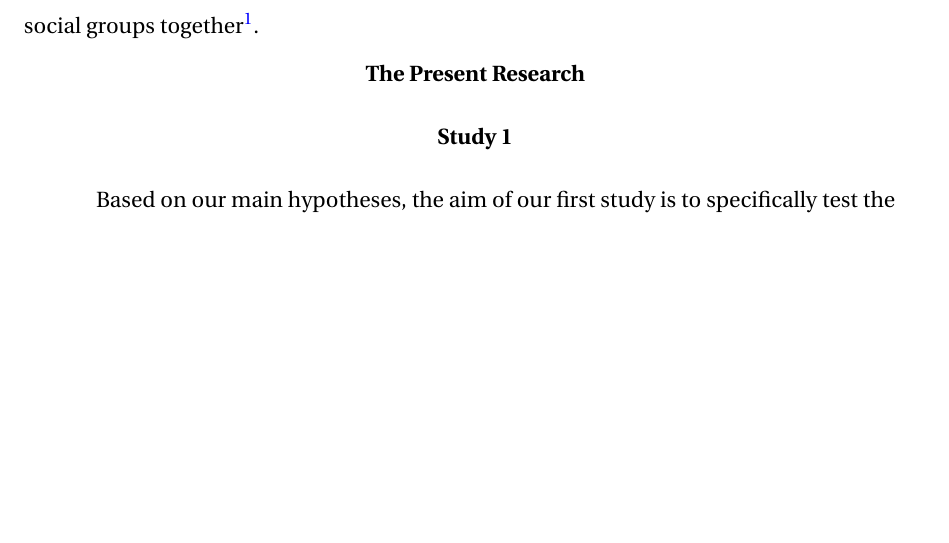
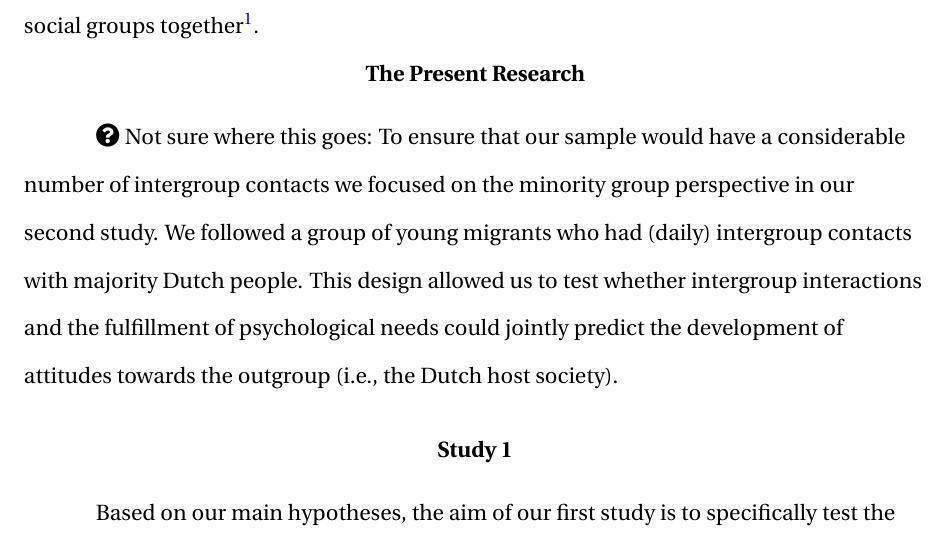
Before and after one commit to JannisCodes/intergroup-contact-needs, a LaTeX paper (manuscript.tex): part of page 3 of 6, cut so that both start at the same text, the shorter picture padded with empty space. Compiled offline with pdfLaTeX.

Commit message:
fontawesome adjusted

```diff
--- a/manuscript.tex
+++ b/manuscript.tex
@@ -26,21 +26,15 @@
 \usepackage{fourier}
 \usepackage{stackengine}
 \usepackage{scalerel}
-\usepackage{fontawesome}
+\usepackage{fontawesome5}
 \usepackage[normalem]{ulem}
 % \usepackage{longtable}
 \usepackage{amsmath}
+\usepackage{ntheorem}
 \usepackage{afterpage}
 \usepackage{float}
 \usepackage{array}
 \usepackage{censor}
-
-% add definition sections
-\newtheorem{definition}{Definition}
-
-% Select what to do with to-do notes:
-% \usepackage[disable]{todonotes} % notes not showed
-% \usepackage[draft]{todonotes}   % notes showed
 
 % make warning with red triangle
 \newcommand\Warning[1][2ex]{%
@@ -51,6 +45,25 @@
 \newcommand\Question[1][2ex]{%
   \renewcommand\stacktype{L}%
   \scaleto{\stackon[1.3pt]{\color{red}$\triangle$}{\tiny\bfseries ?}}{#1}}%
+
+% add definition sections
+\theoremstyle{break}
+\newtheorem{definition}{Definition}
+
+% add hypothesis sections
+\theoremstyle{plain}
+\theoremseparator{:}
+\newtheorem{hyp}{Hypothesis}
+
+\newtheorem{subhyp}{Hypothesis}
+   \renewcommand\thesubhyp{\thehyp\alph{subhyp}}
+
+% add quote section
+\usepackage{csquotes}
+
+% framed box section
+\usepackage{framed}
+\emergencystretch=1em
 
 % formatting links in the PDF file
 \hypersetup{
@@ -195,6 +208,8 @@ Conflict between social groups and their individual members remains a prevalent
 
 \section{The Present Research}
 
+\faQuestionCircle\ Not sure where this goes: To ensure that our sample would have a considerable number of intergroup contacts we focused on the minority group perspective in our second study. We followed a group of young migrants who had (daily) intergroup contacts with majority Dutch people. This design allowed us to test whether intergroup interactions and the fulfillment of psychological needs could jointly predict the development of attitudes towards the outgroup (i.e., the Dutch host society).
+
 \input{Methods-and-Results}
 
 \section{Discussion}
```
